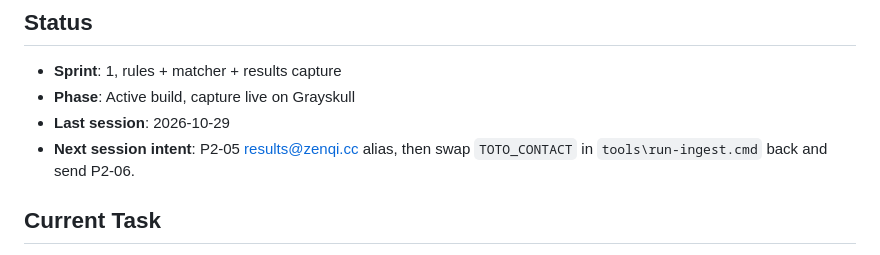
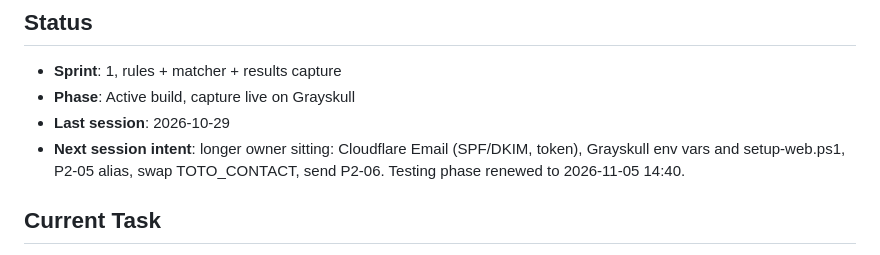
Before and after one commit to aRQa-builds/toto-vision-checker, a Markdown page: SPRINT.md, the part around the change. GitHub-like rendering.

Commit message:
Session 2 close: SPRINT next-session intent
Co-Authored-By: Claude Sonnet 5.5 <noreply@anthropic.com>

```diff
--- a/SPRINT.md
+++ b/SPRINT.md
@@ -5,7 +5,7 @@ _Current work state. Updated every session close._
 - **Sprint**: 1, rules + matcher + results capture
 - **Phase**: Active build, capture live on Grayskull
 - **Last session**: 2026-10-29
-- **Next session intent**: P2-05 results@zenqi.cc alias, then swap `TOTO_CONTACT` in `tools\run-ingest.cmd` back and send P2-06.
+- **Next session intent**: longer owner sitting: Cloudflare Email (SPF/DKIM, token), Grayskull env vars and setup-web.ps1, P2-05 alias, swap TOTO_CONTACT, send P2-06. Testing phase renewed to 2026-11-05 14:40.
 
 ## Current Task
 P2-03 live (verified 2026-10-25): 494 tests pass, six tasks registered, 4D 5551-5552 and Toto 4227-4228 stored. Remaining: P2-05 alias, then switch `TOTO_CONTACT` to results@zenqi.cc.
```
